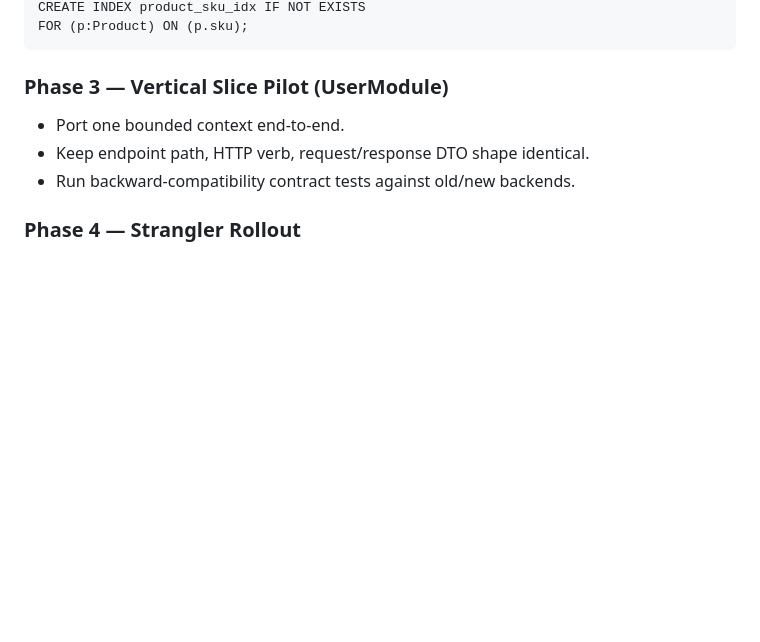
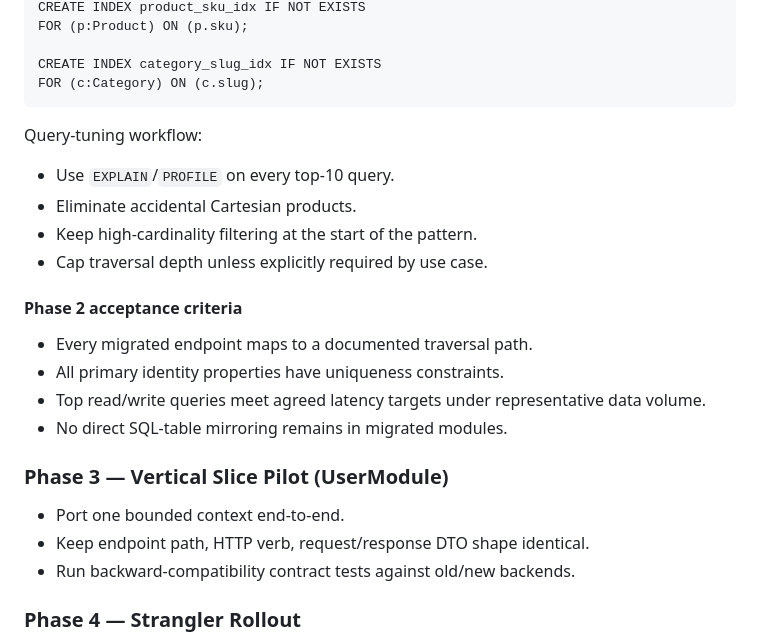
Before and after one commit to PicoPlus/PicoPlus.UI, a Markdown page: docs/neo4j-clean-architecture-migration-playbook.md, the part around one of its changes. Drawn GitHub-style; blank space fills up the shorter version.

````diff
--- a/docs/neo4j-clean-architecture-migration-playbook.md
+++ b/docs/neo4j-clean-architecture-migration-playbook.md
@@ -378,6 +438,21 @@ FOR (u:User) REQUIRE u.id IS UNIQUE;
 CREATE INDEX product_sku_idx IF NOT EXISTS
 FOR (p:Product) ON (p.sku);
+
+CREATE INDEX category_slug_idx IF NOT EXISTS
+FOR (c:Category) ON (c.slug);
 ```
+
+Query-tuning workflow:
+- Use `EXPLAIN`/`PROFILE` on every top-10 query.
+- Eliminate accidental Cartesian products.
+- Keep high-cardinality filtering at the start of the pattern.
+- Cap traversal depth unless explicitly required by use case.
+
+#### Phase 2 acceptance criteria
+- Every migrated endpoint maps to a documented traversal path.
+- All primary identity properties have uniqueness constraints.
+- Top read/write queries meet agreed latency targets under representative data volume.
+- No direct SQL-table mirroring remains in migrated modules.
 
 ### Phase 3 — Vertical Slice Pilot (UserModule)
 - Port one bounded context end-to-end.
````
Also changed, not shown: other parts of docs/neo4j-clean-architecture-migration-playbook.md (+64 -4 lines).
